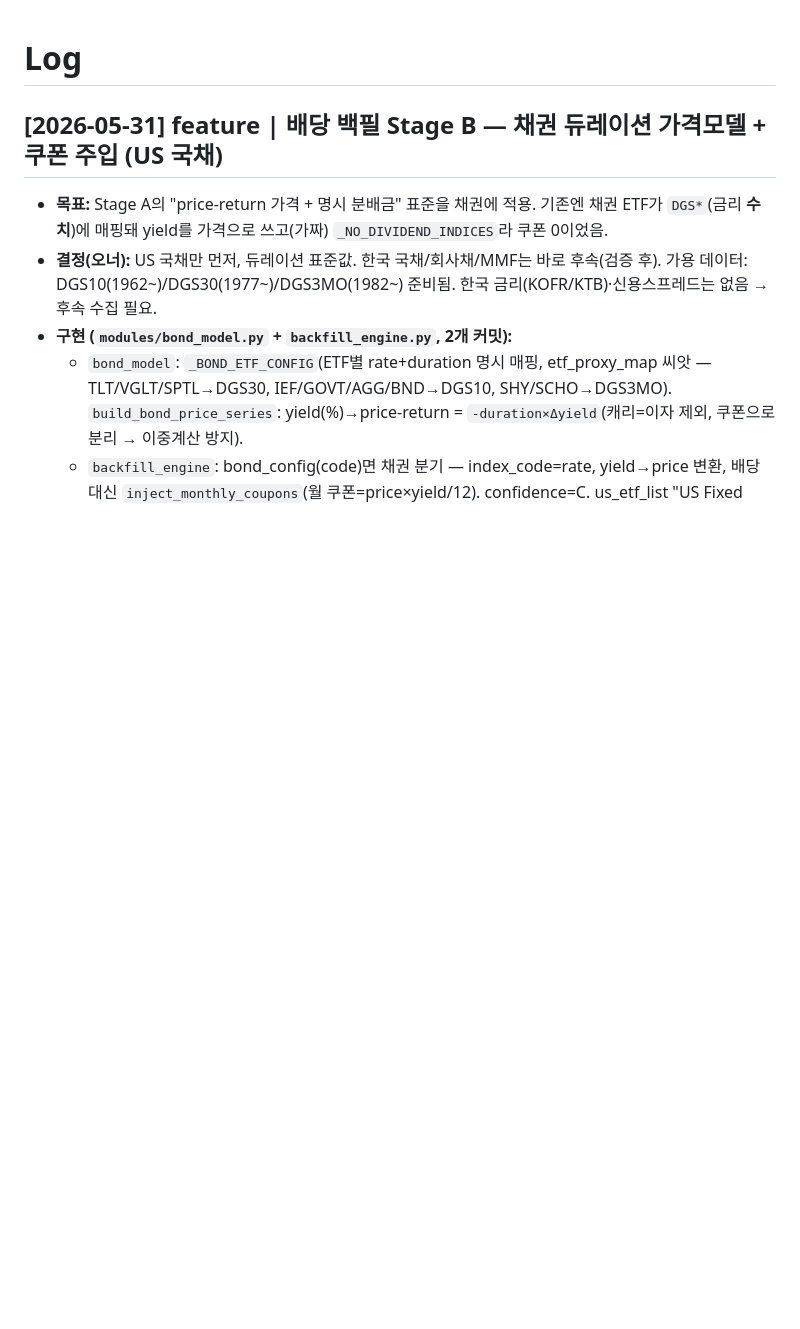
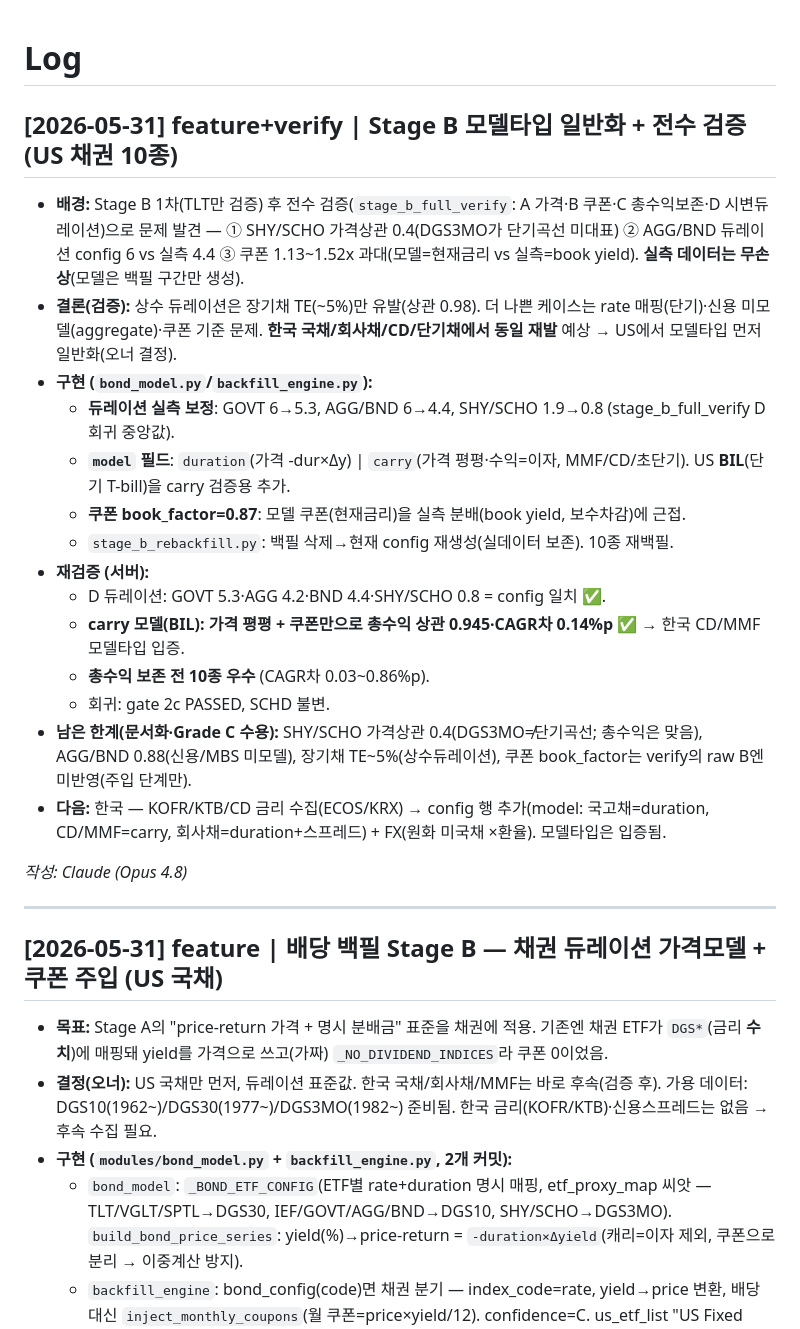
Before and after one commit to ohjw0408/investment-backtest-engine, a Markdown page: moneymilestone/wiki/log.md, the part around the change. Drawn GitHub-style; blank space fills up the shorter version.

Commit message:
docs: Stage B 모델타입 일반화 + 전수검증 결과 기록
Co-Authored-By: Claude Opus 4.8 <noreply@anthropic.com>

```diff
--- a/moneymilestone/wiki/log.md
+++ b/moneymilestone/wiki/log.md
@@ -1,4 +1,25 @@
 # Log
+
+## [2026-05-31] feature+verify | Stage B 모델타입 일반화 + 전수 검증 (US 채권 10종)
+
+- **배경:** Stage B 1차(TLT만 검증) 후 전수 검증(`stage_b_full_verify`: A 가격·B 쿠폰·C 총수익보존·D 시변듀레이션)으로 문제 발견 — ① SHY/SCHO 가격상관 0.4(DGS3MO가 단기곡선 미대표) ② AGG/BND 듀레이션 config 6 vs 실측 4.4 ③ 쿠폰 1.13~1.52x 과대(모델=현재금리 vs 실측=book yield). **실측 데이터는 무손상**(모델은 백필 구간만 생성).
+- **결론(검증):** 상수 듀레이션은 장기채 TE(~5%)만 유발(상관 0.98). 더 나쁜 케이스는 rate 매핑(단기)·신용 미모델(aggregate)·쿠폰 기준 문제. **한국 국채/회사채/CD/단기채에서 동일 재발** 예상 → US에서 모델타입 먼저 일반화(오너 결정).
+- **구현 (`bond_model.py`/`backfill_engine.py`):**
+  - **듀레이션 실측 보정**: GOVT 6→5.3, AGG/BND 6→4.4, SHY/SCHO 1.9→0.8 (stage_b_full_verify D 회귀 중앙값).
+  - **`model` 필드**: `duration`(가격 -dur×Δy) | `carry`(가격 평평·수익=이자, MMF/CD/초단기). US **BIL**(단기 T-bill)을 carry 검증용 추가.
+  - **쿠폰 book_factor=0.87**: 모델 쿠폰(현재금리)을 실측 분배(book yield, 보수차감)에 근접.
+  - `stage_b_rebackfill.py`: 백필 삭제→현재 config 재생성(실데이터 보존). 10종 재백필.
+- **재검증 (서버):**
+  - D 듀레이션: GOVT 5.3·AGG 4.2·BND 4.4·SHY/SCHO 0.8 = config 일치 ✅.
+  - **carry 모델(BIL): 가격 평평 + 쿠폰만으로 총수익 상관 0.945·CAGR차 0.14%p** ✅ → 한국 CD/MMF 모델타입 입증.
+  - **총수익 보존 전 10종 우수** (CAGR차 0.03~0.86%p).
+  - 회귀: gate 2c PASSED, SCHD 불변.
+- **남은 한계(문서화·Grade C 수용):** SHY/SCHO 가격상관 0.4(DGS3MO≠단기곡선; 총수익은 맞음), AGG/BND 0.88(신용/MBS 미모델), 장기채 TE~5%(상수듀레이션), 쿠폰 book_factor는 verify의 raw B엔 미반영(주입 단계만).
+- **다음:** 한국 — KOFR/KTB/CD 금리 수집(ECOS/KRX) → config 행 추가(model: 국고채=duration, CD/MMF=carry, 회사채=duration+스프레드) + FX(원화 미국채 ×환율). 모델타입은 입증됨.
+
+_작성: Claude (Opus 4.8)_
+
+---
 
 ## [2026-05-31] feature | 배당 백필 Stage B — 채권 듀레이션 가격모델 + 쿠폰 주입 (US 국채)
 
```
Also changed, not shown: ETF_BACKFILL_ARCHITECTURE_PLAN.md (+12 -4 lines), 1 other file.
